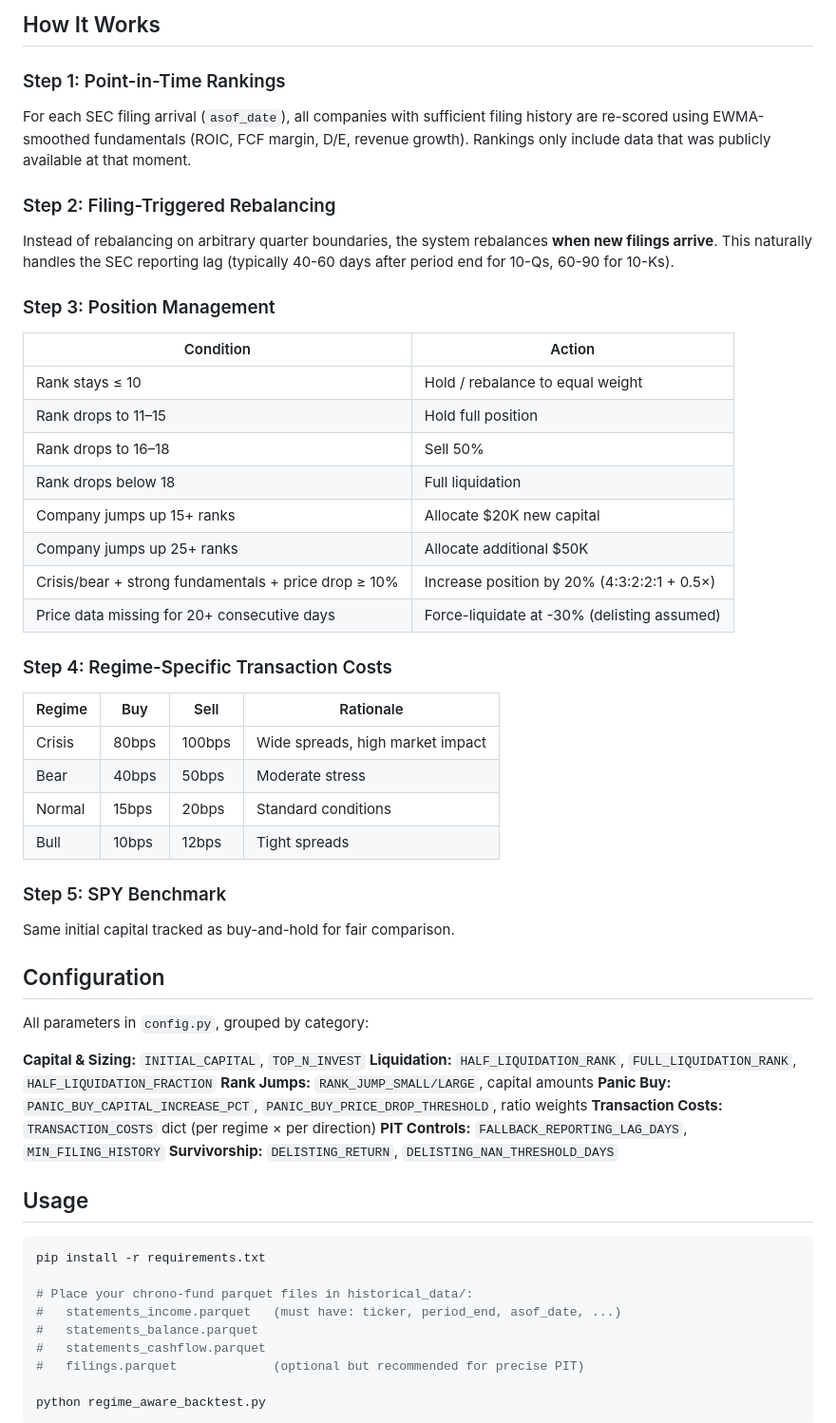
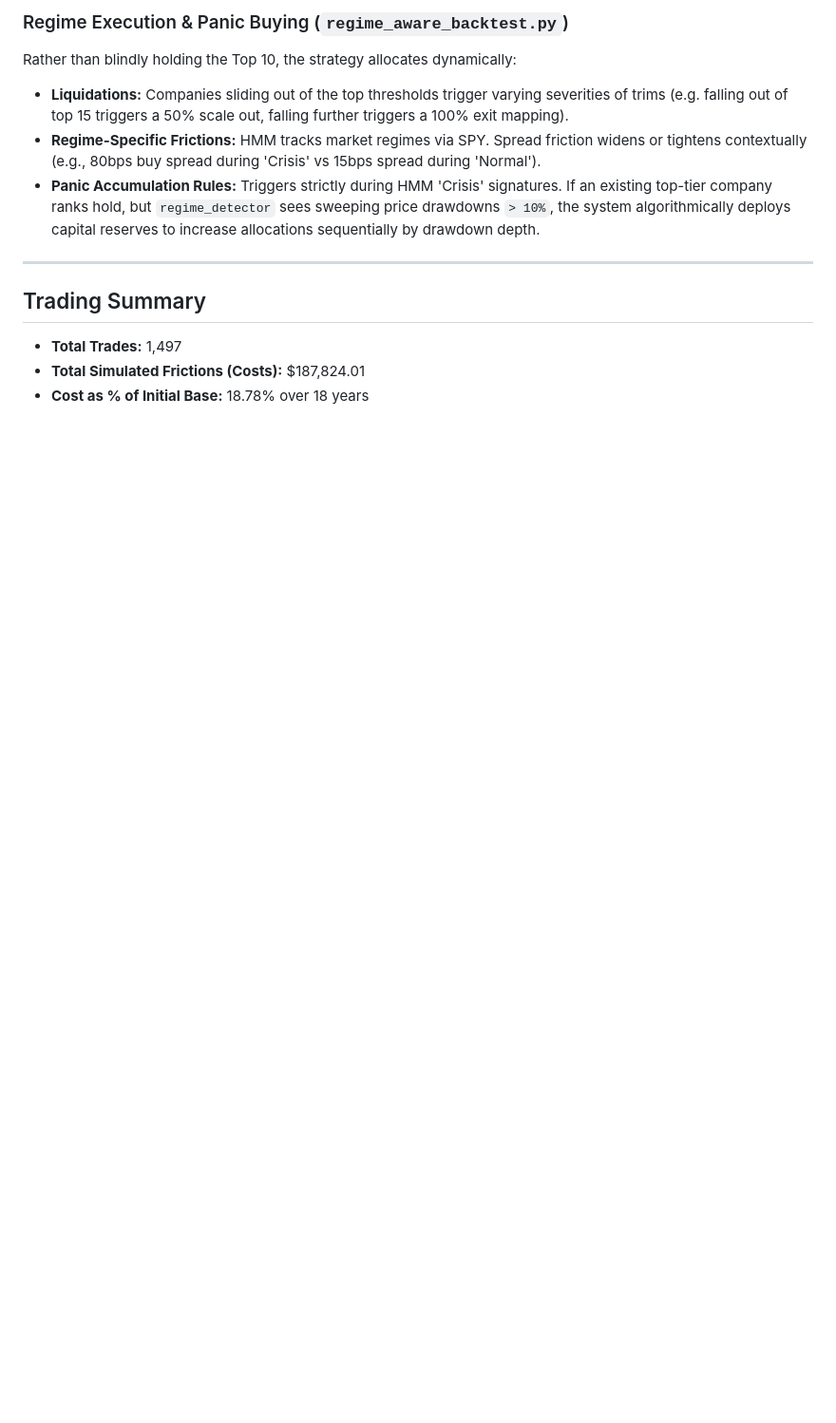
Before and after one commit to tanishhky/Regime-Aware-Factor-Backtest, a Markdown page: README.md, the part around one of its changes. Shown at 95% size. Rendered like a GitHub page; blank space fills up the shorter version.

````diff
--- a/README.md
+++ b/README.md
@@ -42,60 +49,15 @@ regime_aware_backtest.py  ← Main engine (filing-triggered rebalancing + delist
 
-## How It Works
+### Regime Execution & Panic Buying (`regime_aware_backtest.py`)
+Rather than blindly holding the Top 10, the strategy allocates dynamically:
+- **Liquidations:** Companies sliding out of the top thresholds trigger varying severities of trims (e.g. falling out of top 15 triggers a 50% scale out, falling further triggers a 100% exit mapping).
+- **Regime-Specific Frictions:** HMM tracks market regimes via SPY. Spread friction widens or tightens contextually (e.g., 80bps buy spread during 'Crisis' vs 15bps spread during 'Normal').
+- **Panic Accumulation Rules:** Triggers strictly during HMM 'Crisis' signatures. If an existing top-tier company ranks hold, but `regime_detector` sees sweeping price drawdowns `> 10%`, the system algorithmically deploys capital reserves to increase allocations sequentially by drawdown depth.
 
-### Step 1: Point-in-Time Rankings
-For each SEC filing arrival (`asof_date`), all companies with sufficient filing history are re-scored using EWMA-smoothed fundamentals (ROIC, FCF margin, D/E, revenue growth). Rankings only include data that was publicly available at that moment.
+---
 
-### Step 2: Filing-Triggered Rebalancing
-Instead of rebalancing on arbitrary quarter boundaries, the system rebalances **when new filings arrive**. This naturally handles the SEC reporting lag (typically 40-60 days after period end for 10-Qs, 60-90 for 10-Ks).
+## Trading Summary
 
-### Step 3: Position Management
+* **Total Trades:** 1,497
+* **Total Simulated Frictions (Costs):** $187,824.01
+* **Cost as % of Initial Base:** 18.78% over 18 years
 
-| Condition | Action |
-|---|---|
-| Rank stays ≤ 10 | Hold / rebalance to equal weight |
-| Rank drops to 11–15 | Hold full position |
-| Rank drops to 16–18 | Sell 50% |
-| Rank drops below 18 | Full liquidation |
-| Company jumps up 15+ ranks | Allocate $20K new capital |
-| Company jumps up 25+ ranks | Allocate additional $50K |
-| Crisis/bear + strong fundamentals + price drop ≥ 10% | Increase position by 20% (4:3:2:2:1 + 0.5×) |
-| Price data missing for 20+ consecutive days | Force-liquidate at -30% (delisting assumed) |
-
-### Step 4: Regime-Specific Transaction Costs
-
-| Regime | Buy | Sell | Rationale |
-|---|---|---|---|
-| Crisis | 80bps | 100bps | Wide spreads, high market impact |
-| Bear | 40bps | 50bps | Moderate stress |
-| Normal | 15bps | 20bps | Standard conditions |
-| Bull | 10bps | 12bps | Tight spreads |
-
-### Step 5: SPY Benchmark
-Same initial capital tracked as buy-and-hold for fair comparison.
-
-## Configuration
-
-All parameters in `config.py`, grouped by category:
-
-**Capital & Sizing:** `INITIAL_CAPITAL`, `TOP_N_INVEST`
-**Liquidation:** `HALF_LIQUIDATION_RANK`, `FULL_LIQUIDATION_RANK`, `HALF_LIQUIDATION_FRACTION`
-**Rank Jumps:** `RANK_JUMP_SMALL/LARGE`, capital amounts
-**Panic Buy:** `PANIC_BUY_CAPITAL_INCREASE_PCT`, `PANIC_BUY_PRICE_DROP_THRESHOLD`, ratio weights
-**Transaction Costs:** `TRANSACTION_COSTS` dict (per regime × per direction)
-**PIT Controls:** `FALLBACK_REPORTING_LAG_DAYS`, `MIN_FILING_HISTORY`
-**Survivorship:** `DELISTING_RETURN`, `DELISTING_NAN_THRESHOLD_DAYS`
-
-## Usage
-
-```bash
-pip install -r requirements.txt
-
-# Place your chrono-fund parquet files in historical_data/:
-#   statements_income.parquet   (must have: ticker, period_end, asof_date, ...)
-#   statements_balance.parquet
-#   statements_cashflow.parquet
-#   filings.parquet             (optional but recommended for precise PIT)
-
-python regime_aware_backtest.py
-```
-
````
Also changed, not shown: other parts of README.md (+35 -42 lines).
